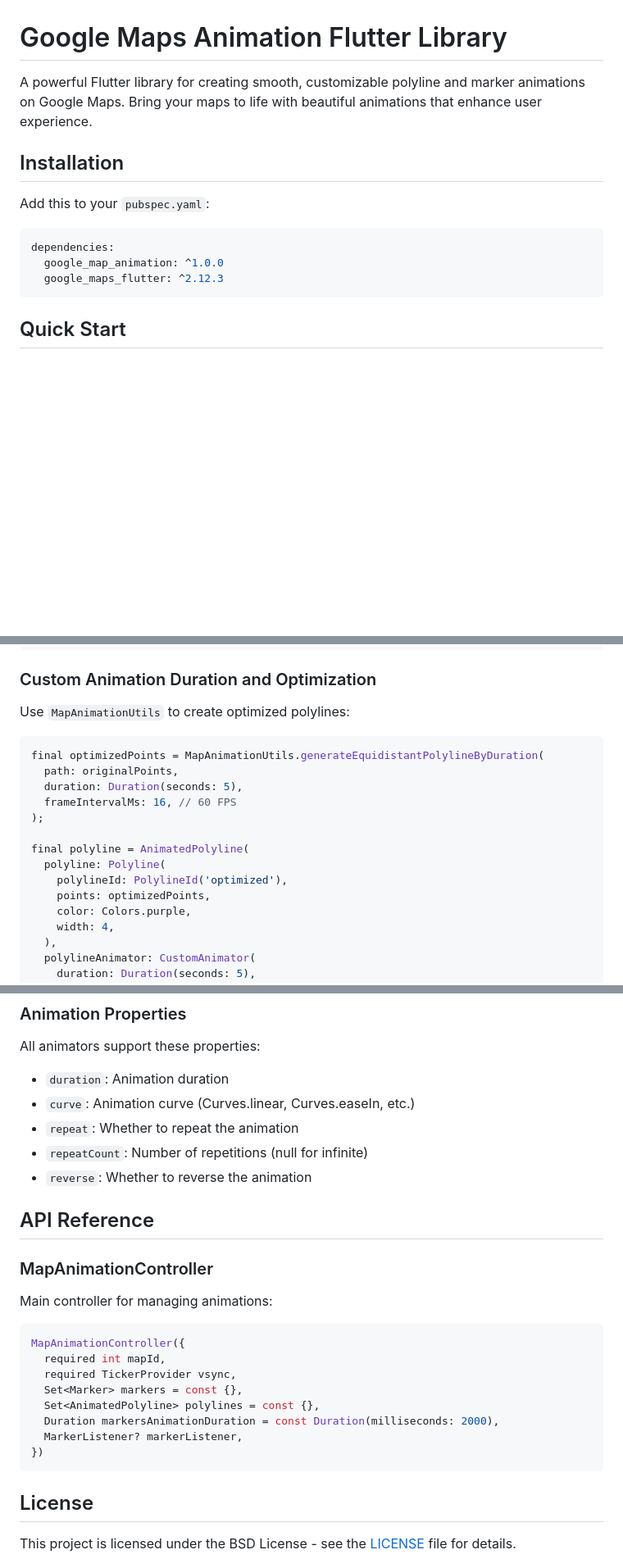
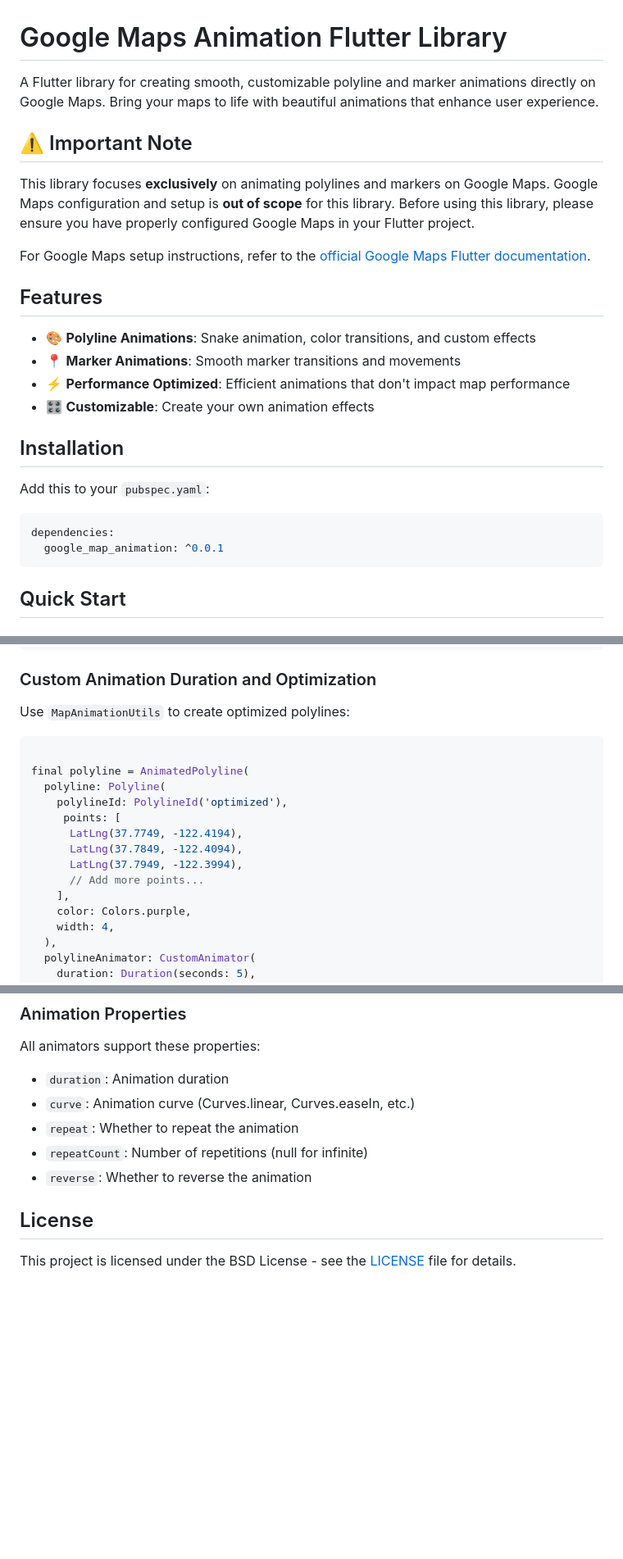
Before and after one commit to manishrelani/google_map_animation, a Markdown page: README.md, 3 parts joined by grey strips. Shown: that part at 82% size. Rendered like a GitHub page; blank space fills up the shorter version.

````diff
--- a/README.md
+++ b/README.md
@@ -1,6 +1,20 @@
 # Google Maps Animation Flutter Library
 
-A powerful Flutter library for creating smooth, customizable polyline and marker animations on Google Maps. Bring your maps to life with beautiful animations that enhance user experience.
+A Flutter library for creating smooth, customizable polyline and marker animations directly on Google Maps. Bring your maps to life with beautiful animations that enhance user experience.
+
+## ⚠️ Important Note
+
+This library focuses **exclusively** on animating polylines and markers on Google Maps. Google Maps configuration and setup is **out of scope** for this library. Before using this library, please ensure you have properly configured Google Maps in your Flutter project.
+
+For Google Maps setup instructions, refer to the [official Google Maps Flutter documentation](https://pub.dev/packages/google_maps_flutter).
+
+
+## Features
+
+- 🎨 **Polyline Animations**: Snake animation, color transitions, and custom effects
+- 📍 **Marker Animations**: Smooth marker transitions and movements
+- ⚡ **Performance Optimized**: Efficient animations that don't impact map performance
+- 🎛️ **Customizable**: Create your own animation effects
 
 
 ## Installation
@@ -9,8 +23,7 @@ Add this to your `pubspec.yaml`:
 
 ```yaml
 dependencies:
-  google_map_animation: ^1.0.0
-  google_maps_flutter: ^2.12.3
+  google_map_animation: ^0.0.1
 ```
 
 ## Quick Start
@@ -131,16 +144,16 @@ animationController?.updateMarkers(markers);
 Use `MapAnimationUtils` to create optimized polylines:
 
 ```dart
-final optimizedPoints = MapAnimationUtils.generateEquidistantPolylineByDuration(
-  path: originalPoints,
-  duration: Duration(seconds: 5),
-  frameIntervalMs: 16, // 60 FPS
-);
 
 final polyline = AnimatedPolyline(
   polyline: Polyline(
     polylineId: PolylineId('optimized'),
-    points: optimizedPoints,
+     points: [
+      LatLng(37.7749, -122.4194),
+      LatLng(37.7849, -122.4094),
+      LatLng(37.7949, -122.3994),
+      // Add more points...
+    ],
     color: Colors.purple,
     width: 4,
   ),
@@ -193,25 +223,6 @@ All animators support these properties:
 - `reverse`: Whether to reverse the animation
 
 
-
-## API Reference
-
-### MapAnimationController
-
-Main controller for managing animations:
-
-```dart
-MapAnimationController({
-  required int mapId,
-  required TickerProvider vsync,
-  Set<Marker> markers = const {},
-  Set<AnimatedPolyline> polylines = const {},
-  Duration markersAnimationDuration = const Duration(milliseconds: 2000),
-  MarkerListener? markerListener,
-})
-```
-
-
 ## License
 
 This project is licensed under the BSD License - see the [LICENSE](LICENSE) file for details.
````
Also changed, not shown: other parts of README.md (+18 -1 lines).
